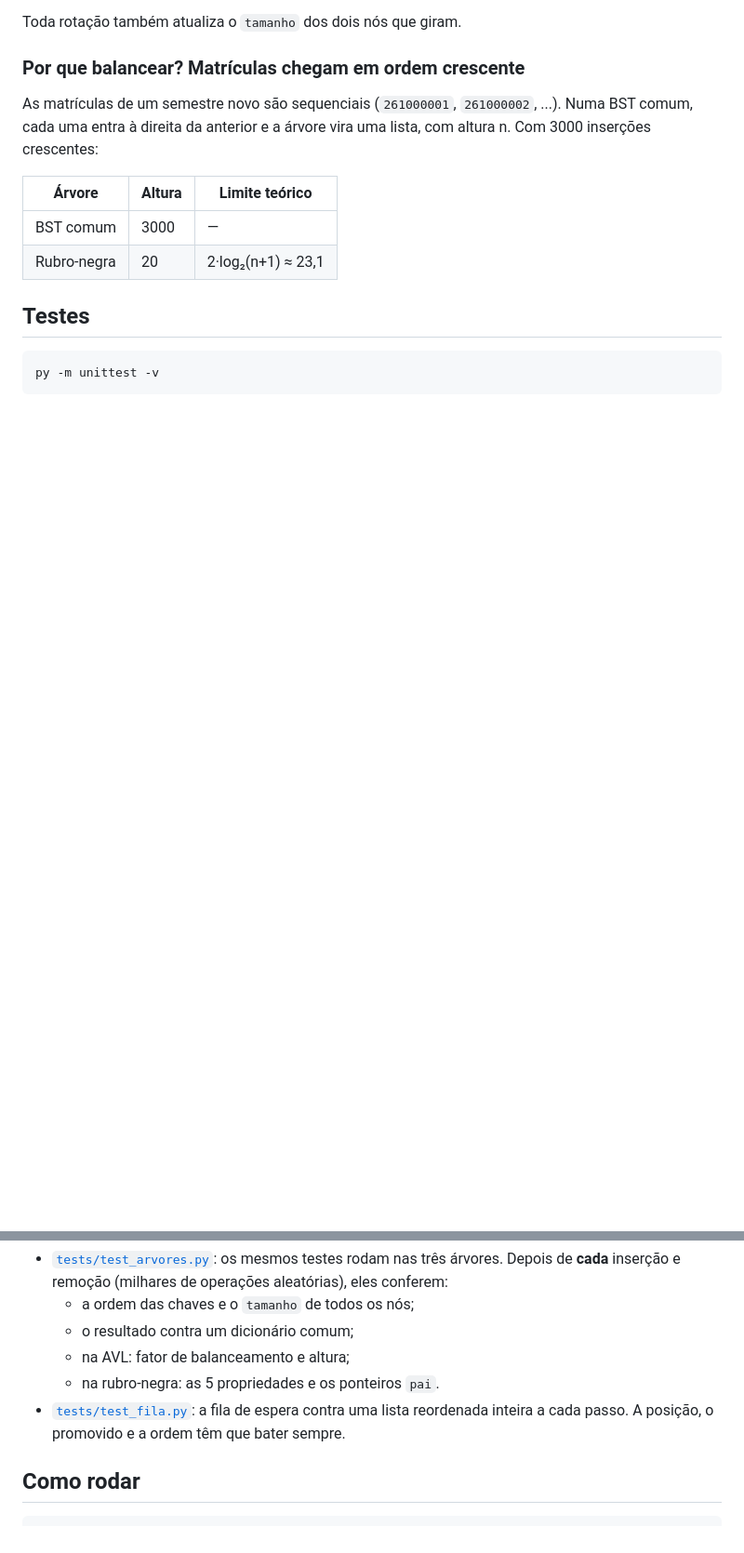
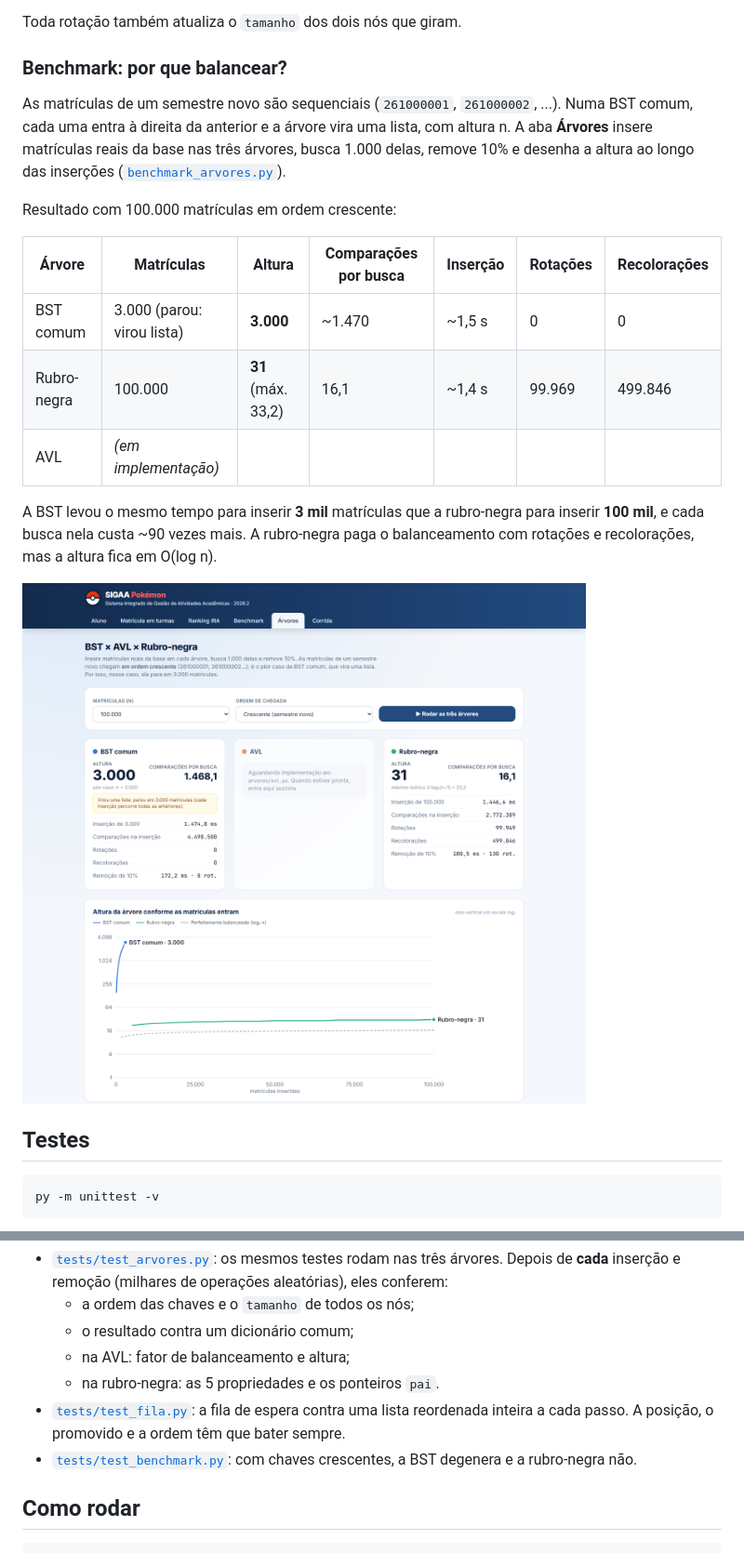
Before and after one commit to eda2-2026/G31_Arvores_EDA2-2026.2, a Markdown page: README.md, 2 parts joined by grey strips. Shown at 93% size. Rendered like a GitHub page; pictures changed too: assets/arvores-benchmark.png (added); blank space fills up the shorter version.

Commit message:
README com o benchmark das árvores

```diff
--- a/README.md
+++ b/README.md
@@ -69,14 +69,21 @@ Todas ficam em [`arvores/`](arvores) e compartilham a mesma interface ([`base.py
 
 Toda rotação também atualiza o `tamanho` dos dois nós que giram.
 
-### Por que balancear? Matrículas chegam em ordem crescente
+### Benchmark: por que balancear?
 
-As matrículas de um semestre novo são sequenciais (`261000001`, `261000002`, ...). Numa BST comum, cada uma entra à direita da anterior e a árvore vira uma lista, com altura n. Com 3000 inserções crescentes:
+As matrículas de um semestre novo são sequenciais (`261000001`, `261000002`, ...). Numa BST comum, cada uma entra à direita da anterior e a árvore vira uma lista, com altura n. A aba **Árvores** insere matrículas reais da base nas três árvores, busca 1.000 delas, remove 10% e desenha a altura ao longo das inserções ([`benchmark_arvores.py`](benchmark_arvores.py)).
 
-| Árvore | Altura | Limite teórico |
-|---|---|---|
-| BST comum | 3000 | — |
-| Rubro-negra | 20 | 2·log₂(n+1) ≈ 23,1 |
+Resultado com 100.000 matrículas em ordem crescente:
+
+| Árvore | Matrículas | Altura | Comparações por busca | Inserção | Rotações | Recolorações |
+|---|---|---|---|---|---|---|
+| BST comum | 3.000 (parou: virou lista) | **3.000** | ~1.470 | ~1,5 s | 0 | 0 |
+| Rubro-negra | 100.000 | **31** (máx. 33,2) | 16,1 | ~1,4 s | 99.969 | 499.846 |
+| AVL | _(em implementação)_ | | | | | |
+
+A BST levou o mesmo tempo para inserir **3 mil** matrículas que a rubro-negra para inserir **100 mil**, e cada busca nela custa ~90 vezes mais. A rubro-negra paga o balanceamento com rotações e recolorações, mas a altura fica em O(log n).
+
+![Benchmark das árvores](assets/arvores-benchmark.png)
 
 ## Testes
 
@@ -90,6 +97,7 @@ py -m unittest -v
   - na AVL: fator de balanceamento e altura;
   - na rubro-negra: as 5 propriedades e os ponteiros `pai`.
 - [`tests/test_fila.py`](tests/test_fila.py): a fila de espera contra uma lista reordenada inteira a cada passo. A posição, o promovido e a ordem têm que bater sempre.
+- [`tests/test_benchmark.py`](tests/test_benchmark.py): com chaves crescentes, a BST degenera e a rubro-negra não.
 
 ## Como rodar
 
```
Also changed, not shown: other parts of README.md (+1 -0 lines).
